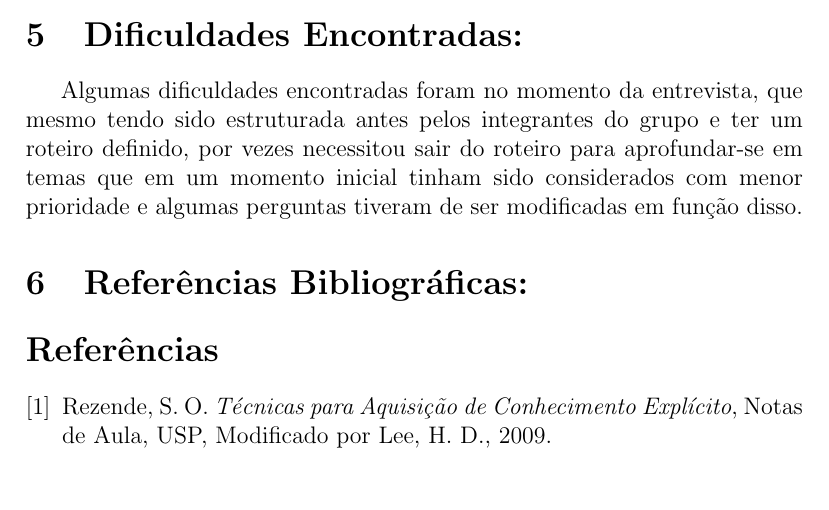
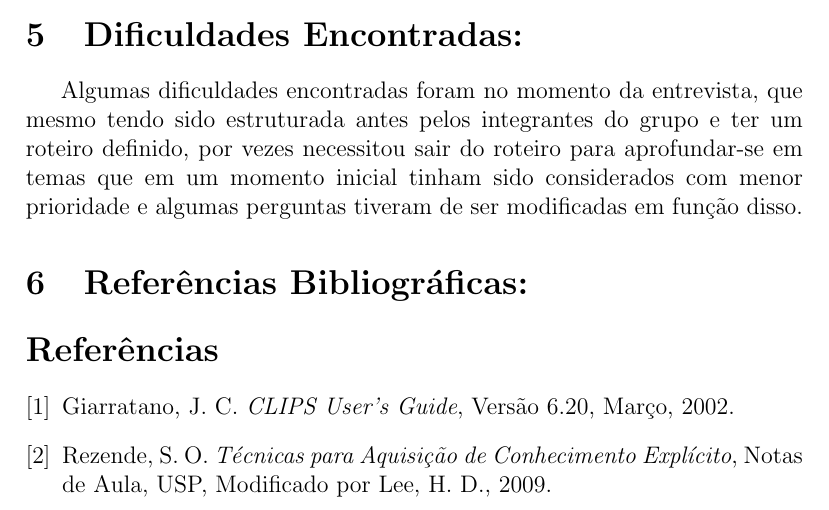
Before and after one commit to spym4n/IA_clips, a LaTeX document (trampoIA.tex): part of page 3 of 3, cut so that both start at the same text. Compiled offline with pdfLaTeX; the source files are stored in an older character set and shown here as Unicode.

Commit message:
Finalizado o ramo da árvore referente ao carro não estar pegando  e adicionado o manual do clips nas referencias

```diff
--- a/trampoIA.tex
+++ b/trampoIA.tex
@@ -80,10 +80,12 @@ Telefone: 9964-9439
 
 \begin{thebibliography}{4}
 
+\bibitem{Manual}
+Giarratano, J. C. \emph{CLIPS User's Guide}, Versão 6.20, Março, 2002.
+
 \bibitem{Aquisicao}
 Rezende, S. O. \emph{Técnicas para Aquisição de
 Conhecimento Explícito}, Notas de Aula, USP,  Modificado por Lee, H. D., 2009.
-
 
 \end{thebibliography}
 
```
Also changed, not shown: trampoIA.pdf, 2 other files.
